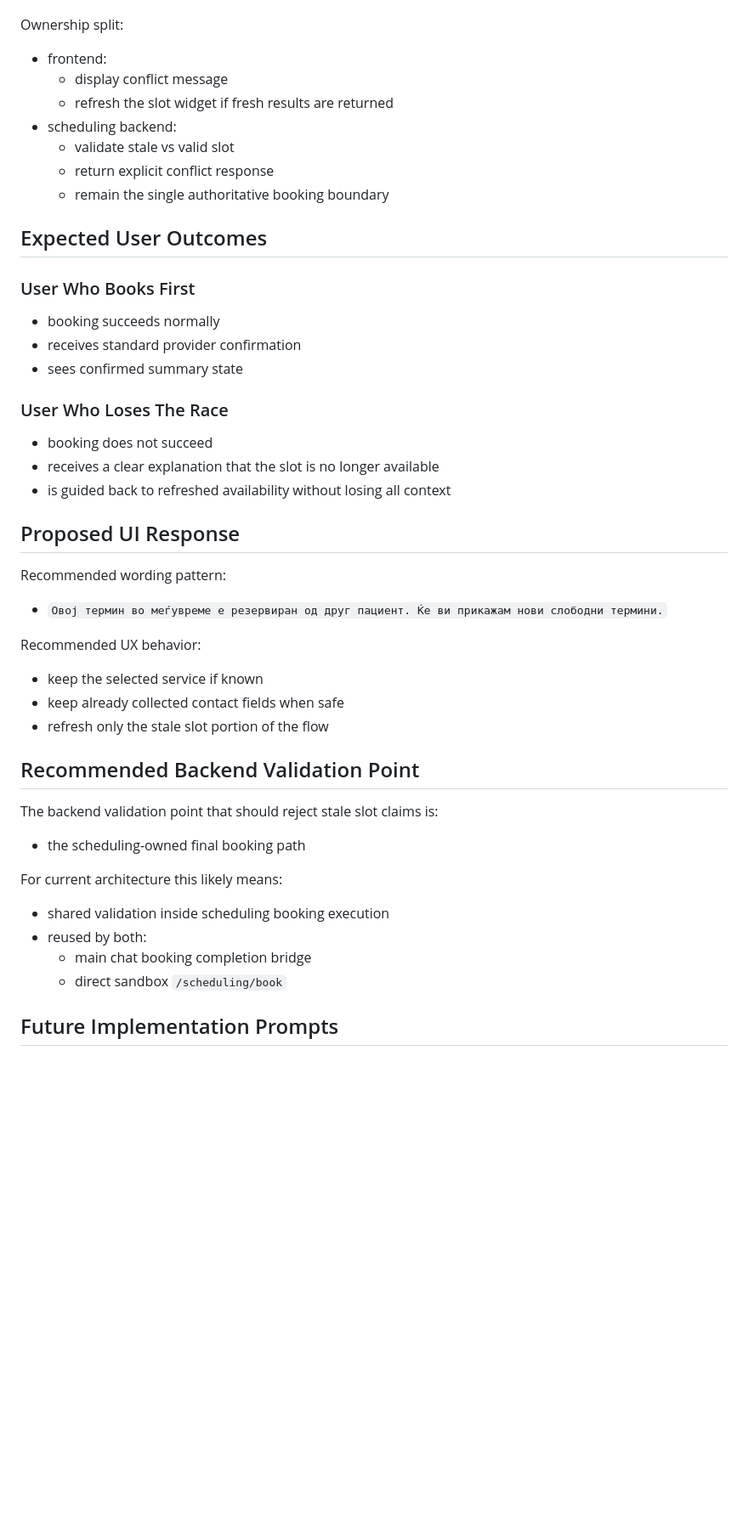
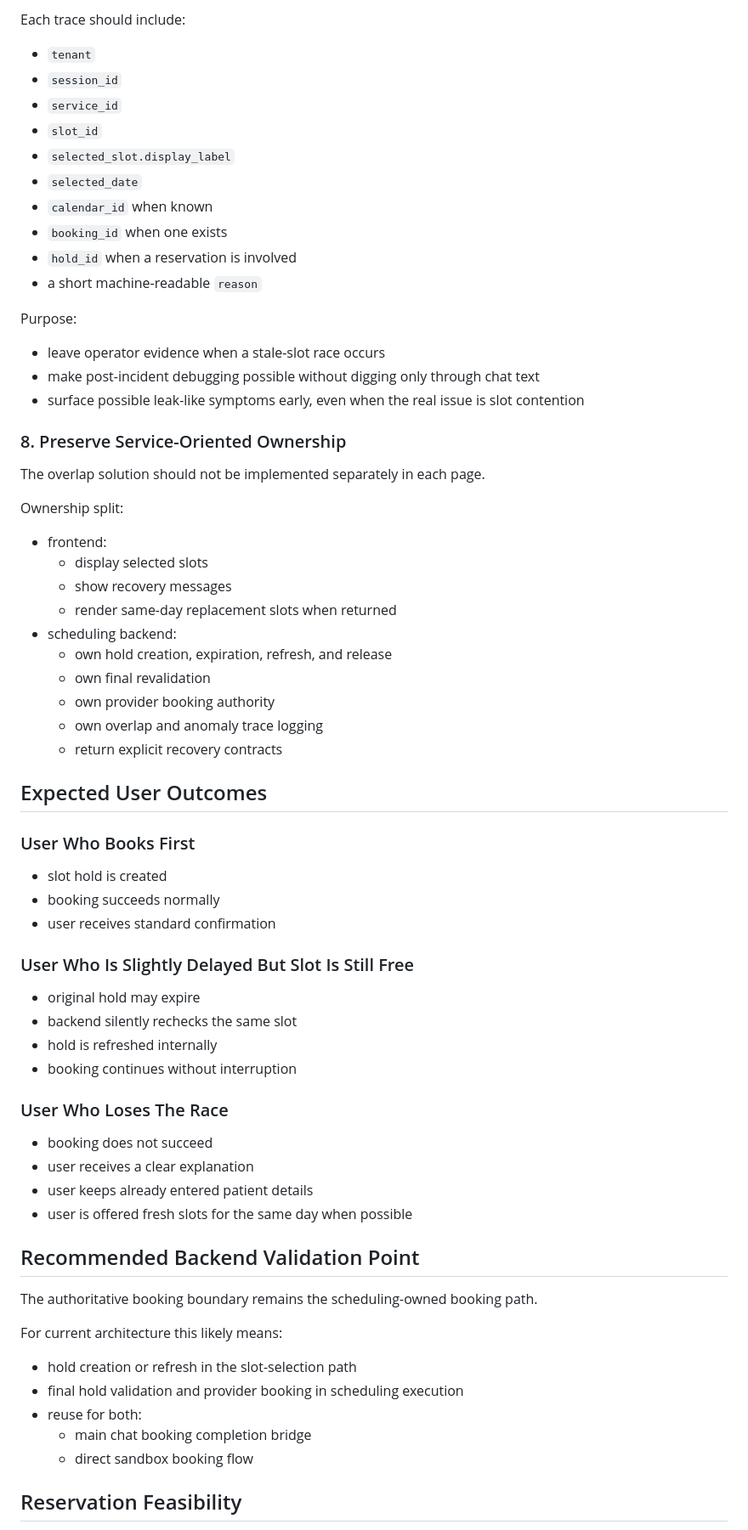
Before and after one commit to marjanjovanovski/clinic-ai-assistant, a Markdown page: clinic-ai-assistant docs/ProjectTasks_Pending/API - Slot Overlap Conflict Handling Proposal.md, the part around one of its changes. Shown at 85% size. Rendered like a GitHub page; blank space fills up the shorter version.

```diff
--- a/clinic-ai-assistant docs/ProjectTasks_Pending/API - Slot Overlap Conflict Handling Proposal.md
+++ b/clinic-ai-assistant docs/ProjectTasks_Pending/API - Slot Overlap Conflict Handling Proposal.md
@@ -97,47 +189,68 @@ The overlap check should not be implemented separately in each page.
+Each trace should include:
+- `tenant`
+- `session_id`
+- `service_id`
+- `slot_id`
+- `selected_slot.display_label`
+- `selected_date`
+- `calendar_id` when known
+- `booking_id` when one exists
+- `hold_id` when a reservation is involved
+- a short machine-readable `reason`
+
+Purpose:
+- leave operator evidence when a stale-slot race occurs
+- make post-incident debugging possible without digging only through chat text
+- surface possible leak-like symptoms early, even when the real issue is slot contention
+
+### 8. Preserve Service-Oriented Ownership
+
+The overlap solution should not be implemented separately in each page.
 
 Ownership split:
 - frontend:
-  - display conflict message
-  - refresh the slot widget if fresh results are returned
+  - display selected slots
+  - show recovery messages
+  - render same-day replacement slots when returned
 - scheduling backend:
-  - validate stale vs valid slot
-  - return explicit conflict response
-  - remain the single authoritative booking boundary
+  - own hold creation, expiration, refresh, and release
+  - own final revalidation
+  - own provider booking authority
+  - own overlap and anomaly trace logging
+  - return explicit recovery contracts
 
 ## Expected User Outcomes
 
 ### User Who Books First
 
+- slot hold is created
 - booking succeeds normally
-- receives standard provider confirmation
-- sees confirmed summary state
+- user receives standard confirmation
+
+### User Who Is Slightly Delayed But Slot Is Still Free
+
+- original hold may expire
+- backend silently rechecks the same slot
+- hold is refreshed internally
+- booking continues without interruption
 
 ### User Who Loses The Race
 
 - booking does not succeed
-- receives a clear explanation that the slot is no longer available
-- is guided back to refreshed availability without losing all context
-
-## Proposed UI Response
-
-Recommended wording pattern:
-- `Овој термин во меѓувреме е резервиран од друг пациент. Ќе ви прикажам нови слободни термини.`
-
-Recommended UX behavior:
-- keep the selected service if known
-- keep already collected contact fields when safe
-- refresh only the stale slot portion of the flow
+- user receives a clear explanation
+- user keeps already entered patient details
+- user is offered fresh slots for the same day when possible
 
 ## Recommended Backend Validation Point
 
-The backend validation point that should reject stale slot claims is:
-- the scheduling-owned final booking path
+The authoritative booking boundary remains the scheduling-owned booking path.
 
 For current architecture this likely means:
-- shared validation inside scheduling booking execution
-- reused by both:
+- hold creation or refresh in the slot-selection path
+- final hold validation and provider booking in scheduling execution
+- reuse for both:
   - main chat booking completion bridge
-  - direct sandbox `/scheduling/book`
+  - direct sandbox booking flow
 
-## Future Implementation Prompts
+## Reservation Feasibility
 
```
Also changed, not shown: other parts of clinic-ai-assistant docs/ProjectTasks_Pending/API - Slot Overlap Conflict Handling Proposal.md (+165 -46 lines).
